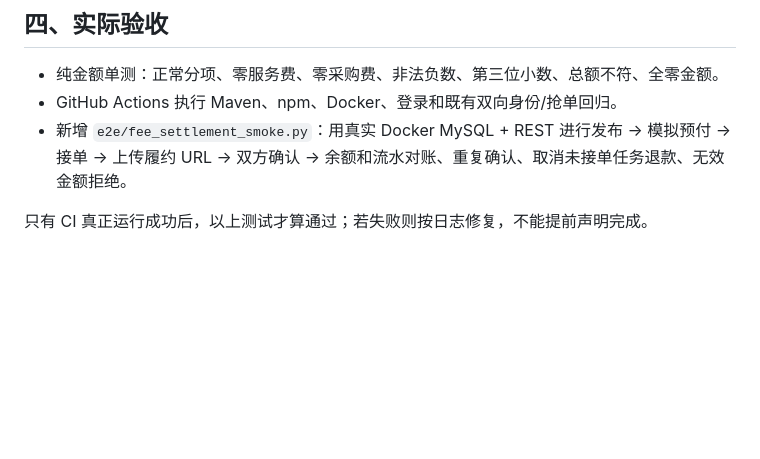
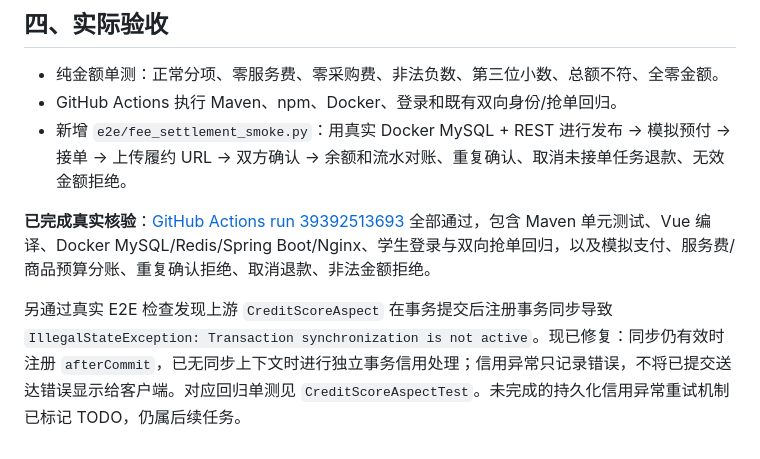
Before and after one commit to Miao-wang11/INPassing, a Markdown page: docs/PHASE2_SETTLEMENT_LEDGER.md, the part around the change. GitHub-like rendering; blank space fills up the shorter version.

```diff
--- a/docs/PHASE2_SETTLEMENT_LEDGER.md
+++ b/docs/PHASE2_SETTLEMENT_LEDGER.md
@@ -39,4 +39,6 @@
 - GitHub Actions 执行 Maven、npm、Docker、登录和既有双向身份/抢单回归。
 - 新增 `e2e/fee_settlement_smoke.py`：用真实 Docker MySQL + REST 进行发布 → 模拟预付 → 接单 → 上传履约 URL → 双方确认 → 余额和流水对账、重复确认、取消未接单任务退款、无效金额拒绝。
 
-只有 CI 真正运行成功后，以上测试才算通过；若失败则按日志修复，不能提前声明完成。
+**已完成真实核验**：[GitHub Actions run 39392513693](https://github.com/Miao-wang11/INPassing/actions/runs/39392513693) 全部通过，包含 Maven 单元测试、Vue 编译、Docker MySQL/Redis/Spring Boot/Nginx、学生登录与双向抢单回归，以及模拟支付、服务费/商品预算分账、重复确认拒绝、取消退款、非法金额拒绝。
+
+另通过真实 E2E 检查发现上游 `CreditScoreAspect` 在事务提交后注册事务同步导致 `IllegalStateException: Transaction synchronization is not active`。现已修复：同步仍有效时注册 `afterCommit`，已无同步上下文时进行独立事务信用处理；信用异常只记录错误，不将已提交送达错误显示给客户端。对应回归单测见 `CreditScoreAspectTest`。未完成的持久化信用异常重试机制已标记 TODO，仍属后续任务。
```
Also changed, not shown: README.md (+13 -2 lines).
